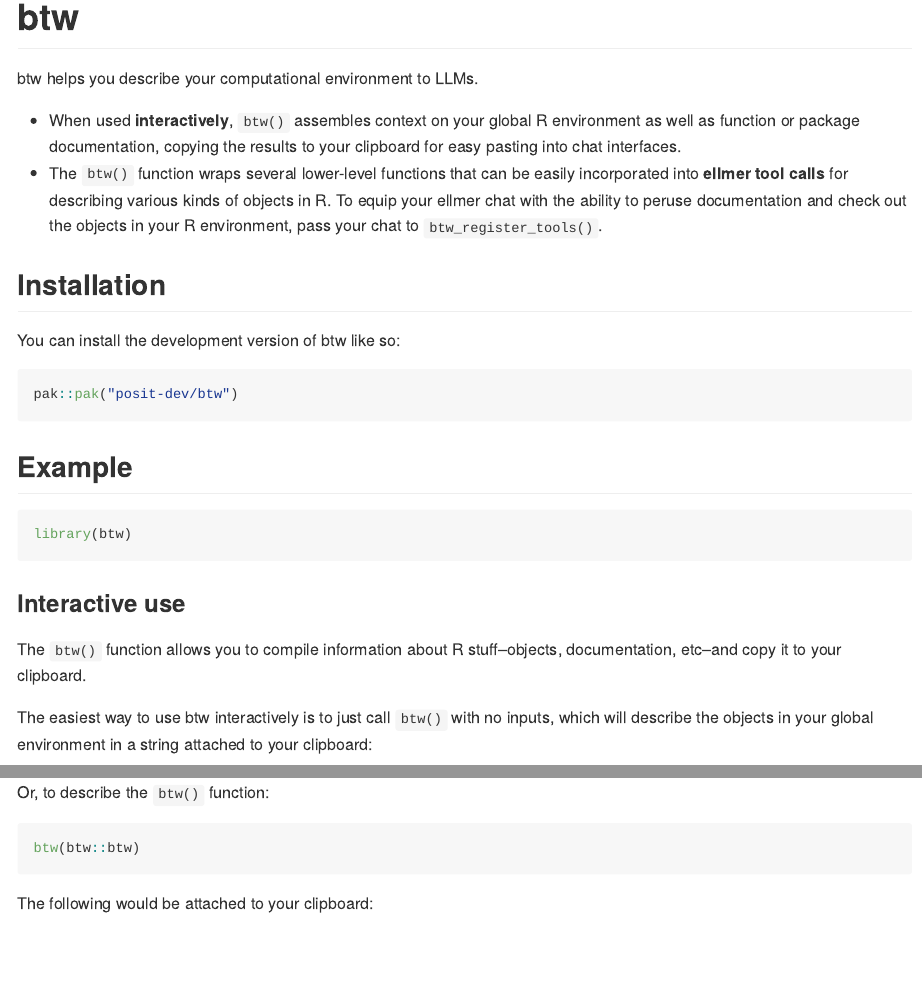
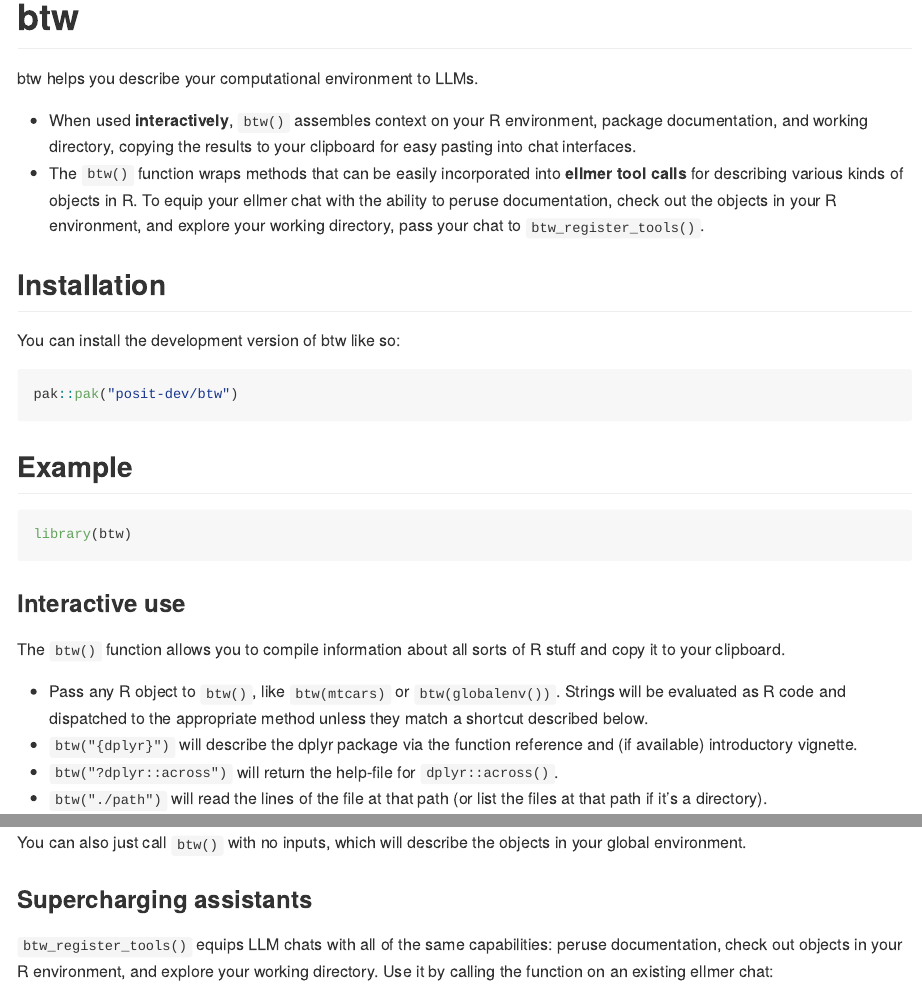
Before and after one commit to posit-dev/btw, an R Markdown document (README.Rmd): the page in a window 1100 px wide, from its top, and a second part further down, joined at a grey line. Rendered offline with R 4.5, knitr and Pandoc, with nearby package versions; some code elsewhere in the file could not run offline; badge pictures from the web are left out.

Commit message:
revamp README
Reflects ability to explore working directory, enumerates several shortcuts in a list, and demonstrates the behavior with multiple inputs

````diff
--- a/README.Rmd
+++ b/README.Rmd
@@ -24,8 +24,8 @@
 
 btw helps you describe your computational environment to LLMs.
 
-* When used **interactively**, `btw()` assembles context on your global R environment as well as function or package documentation, copying the results to your clipboard for easy pasting into chat interfaces.
-* The `btw()` function wraps several lower-level functions that can be easily incorporated into **ellmer tool calls** for describing various kinds of objects in R. To equip your ellmer chat with the ability to peruse documentation and check out the objects in your R environment, pass your chat to `btw_register_tools()`.
+* When used **interactively**, `btw()` assembles context on your R environment, package documentation, and working directory, copying the results to your clipboard for easy pasting into chat interfaces.
+* The `btw()` function wraps methods that can be easily incorporated into **ellmer tool calls** for describing various kinds of objects in R. To equip your ellmer chat with the ability to peruse documentation, check out the objects in your R environment, and explore your working directory, pass your chat to `btw_register_tools()`.
 
 ## Installation
 
@@ -43,6 +43,9 @@
 
 ### Interactive use
 
-The `btw()` function allows you to compile information about R stuff--objects, documentation, etc--and copy it to your clipboard.
+The `btw()` function allows you to compile information about all sorts of R stuff and copy it to your clipboard.
 
-The easiest way to use btw interactively is to just call `btw()` with no inputs, which will describe the objects in your global environment in a string attached to your clipboard:
+* Pass any R object to `btw()`, like `btw(mtcars)` or `btw(globalenv())`. Strings will be evaluated as R code and dispatched to the appropriate method unless they match a shortcut described below.
+* `btw("{dplyr}")` will describe the dplyr package via the function reference and (if available) introductory vignette.
+* `btw("?dplyr::across")` will return the help-file for `dplyr::across()`.
+* `btw("./path")` will read the lines of the file at that path (or list the files at that path if it's a directory).
@@ -71,10 +70,3 @@
 ```
 
-Or, to describe the `btw()` function:
-
-```{r}
-#| eval: false
-btw(btw::btw)
-```
-
-The following would be attached to your clipboard:
+You can also just call `btw()` with no inputs, which will describe the objects in your global environment.
@@ -87,7 +73,10 @@
 
 ### Supercharging assistants
 
-`btw_register_tools()` equips LLM chats with the ability to peruse the documentation of your installed packages and check out objects in your R environment. Use it by calling the function on an existing ellmer chat:
+`btw_register_tools()` equips LLM chats with all of the same capabilities: peruse
+documentation, check out objects in your R environment, and explore your
+working directory. Use it by calling the function on an existing ellmer
+chat:
 
 ```{r}
 #| eval: false
````
Also changed, not shown: README.md, README.Rmd (22 more changed lines).
